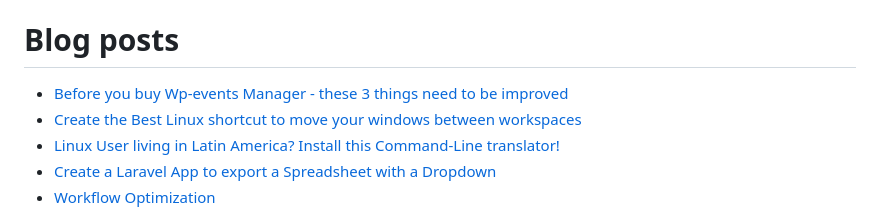
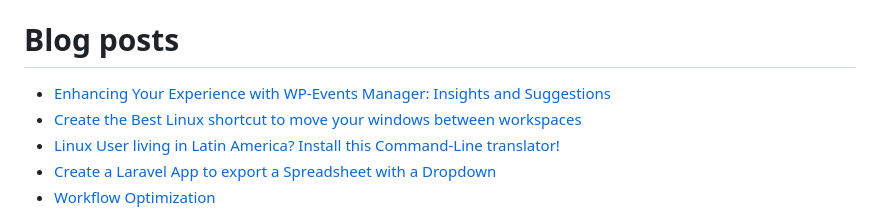
Before and after one commit to paulpreibisch/paulpreibisch, a Markdown page: README.md, the part around the change. Rendered like a GitHub page.

Commit message:
Updated with the latest blog posts

```diff
--- a/README.md
+++ b/README.md
@@ -33,7 +33,7 @@ I am currently employed as a Backend Programmer at Vistas Projects Limited, and
 
 # Blog posts
 <!-- BLOG-POST-LIST:START -->
-- [Before you buy Wp-events Manager - these 3 things need to be improved](https://dev.to/paulpreibisch/before-you-buy-wp-events-manager-these-3-things-need-to-be-improved-d7p)
+- [Enhancing Your Experience with WP-Events Manager: Insights and Suggestions](https://dev.to/paulpreibisch/before-you-buy-wp-events-manager-these-3-things-need-to-be-improved-d7p)
 - [Create the Best Linux shortcut to move your windows between workspaces](https://dev.to/paulpreibisch/create-the-best-linux-shortcut-to-move-your-windows-between-workspaces-49gi)
 - [Linux User living in Latin America? Install this Command-Line translator!](https://dev.to/paulpreibisch/linux-user-living-in-latin-america-install-this-command-line-translator-fa2)
 - [Create a Laravel App to export a Spreadsheet with a Dropdown](https://dev.to/paulpreibisch/create-a-laravel-app-to-export-a-spreadsheet-with-a-dropdown-3nla)
```
